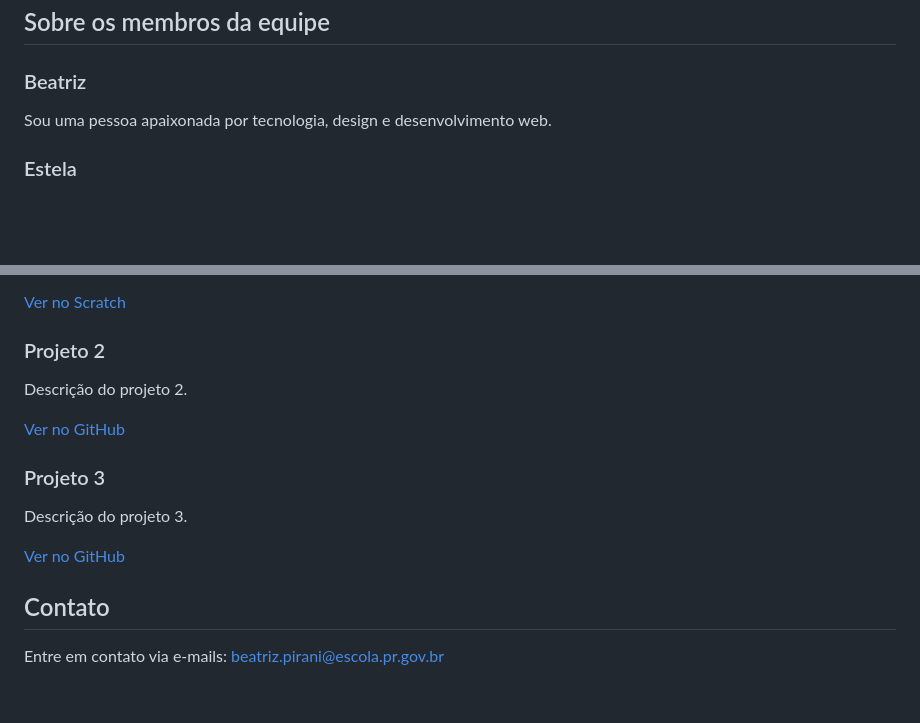
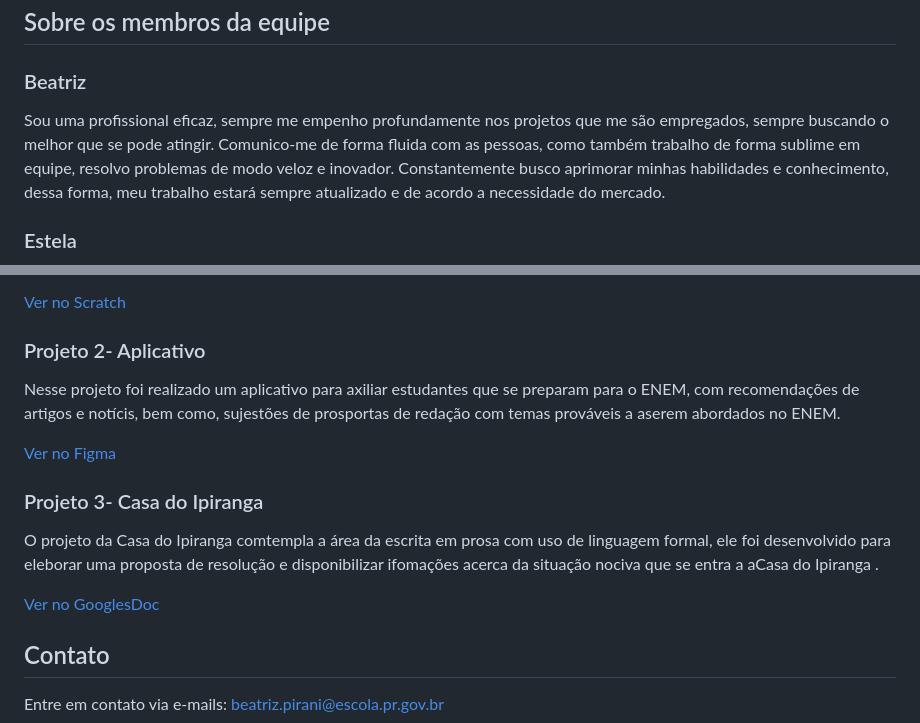
Before and after one commit to beatus333/portif-lio, a Markdown page: README.md, 2 parts joined by grey strips. GitHub-like rendering; blank space fills up the shorter version.

```diff
--- a/README.md
+++ b/README.md
@@ -21,7 +21,7 @@
   <section id="sobre">
     <h2 class="titulo amarelo">Sobre os membros da equipe</h2>
     <h3 class=>Beatriz</h3>
-    <p>Sou uma pessoa apaixonada por tecnologia, design e desenvolvimento web.</p>
+    <p>Sou uma profissional eficaz, sempre me empenho profundamente nos projetos que me são empregados, sempre buscando o melhor que se pode atingir. Comunico-me de forma fluida com as pessoas, como também trabalho de forma sublime em equipe, resolvo problemas de modo veloz e inovador. Constantemente busco aprimorar minhas habilidades e conhecimento, dessa forma, meu trabalho estará sempre atualizado e de acordo a necessidade do mercado.</p>
     <h3 class=>Estela</h3>
 <img src="img/Estela.png" alt="Estela membro da equipe B.E.L" width="150">
     <p>Sou uma pessoa criativa, com facilidade para gerar ideias inovadoras e encontrar soluções originais. Possuo exelente comunicação, expressando me de forma clara e objetiva, o que contribui para a construção de relações eficazes. Demonstro também forte espírito de colaboração, destacando me em trabalhos em equipe com atitude proativa, respeito e cooperação.</p>
@@ -38,14 +38,14 @@
       <a href="https://scratch.mit.edu/projects/1017654689">Ver no Scratch</a>
     </div>
     <div class="projeto">
-      <h3>Projeto 2</h3>
-      <p>Descrição do projeto 2.</p>
-      <a href="#">Ver no GitHub</a>
+      <h3>Projeto 2- Aplicativo</h3>
+      <p>Nesse projeto foi realizado um aplicativo para axiliar estudantes que se preparam para o ENEM, com recomendações de artigos e notícis, bem como, sujestões de prosportas de redação com temas prováveis a aserem abordados no ENEM.</p>
+      <a href="https://www.figma.com/design/eS8kkBGUV4VD1umZtSfaW0/Figma-basics?node-id=601-10&t=9JPFQP6gs9SCUsJK-1">Ver no Figma</a>
     </div>
     <div class="projeto">
-      <h3>Projeto 3</h3>
-      <p>Descrição do projeto 3.</p>
-      <a href="#">Ver no GitHub</a>
+      <h3>Projeto 3- Casa do Ipiranga</h3>
+      <p>O projeto da Casa do Ipiranga comtempla a área da escrita em prosa com uso de linguagem formal, ele foi desenvolvido para eleborar uma proposta de resolução e disponibilizar ifomações acerca da situação nociva que se entra a aCasa do Ipiranga .</p>
+      <a href="https://docs.google.com/document/d/e/2PACX-1vQVblu9I6ykkcqJ9wGEx7L0hIuYv7aOKyHQGjMVPvWG3bBdUaUm2CapqMDPDaJ2PL5BmiA4-EpHkeUg/pub">Ver no GooglesDoc</a>
      </div>
   </section>
 
```
